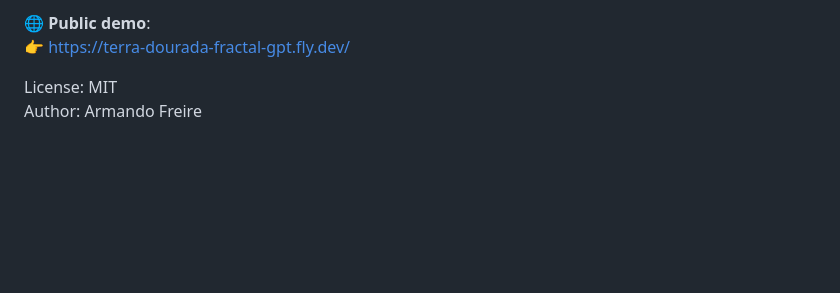
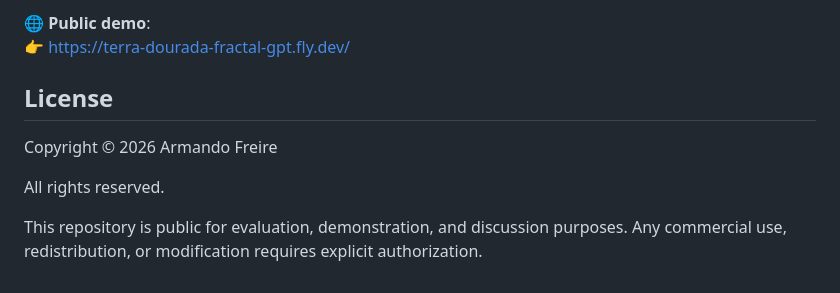
Before and after one commit to armanfm/Terra-Dourada-Fractal-GPT, a Markdown page: README.md, the part around the change. Drawn GitHub-style; blank space fills up the shorter version.

```diff
--- a/README.md
+++ b/README.md
@@ -187,5 +187,11 @@ Knowledge is constructed through **canonical declarations** and controlled seman
 🌐 **Public demo**:
 👉 https://terra-dourada-fractal-gpt.fly.dev/
 
-License: MIT
-Author: Armando Freire
+## License
+
+Copyright © 2026 Armando Freire
+
+All rights reserved.
+
+This repository is public for evaluation, demonstration, and discussion purposes.
+Any commercial use, redistribution, or modification requires explicit authorization.
```
